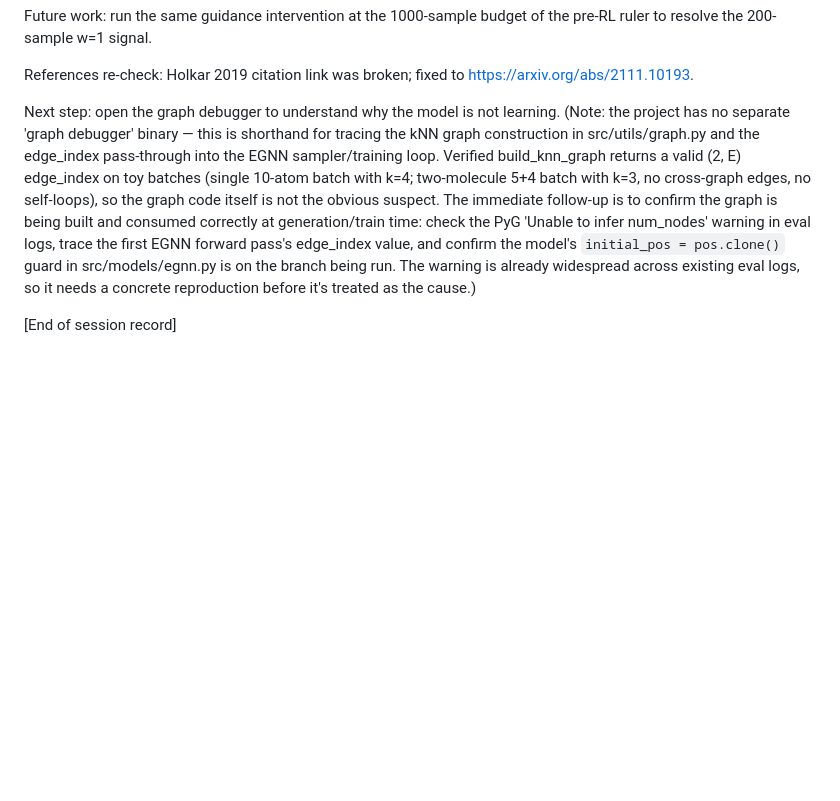
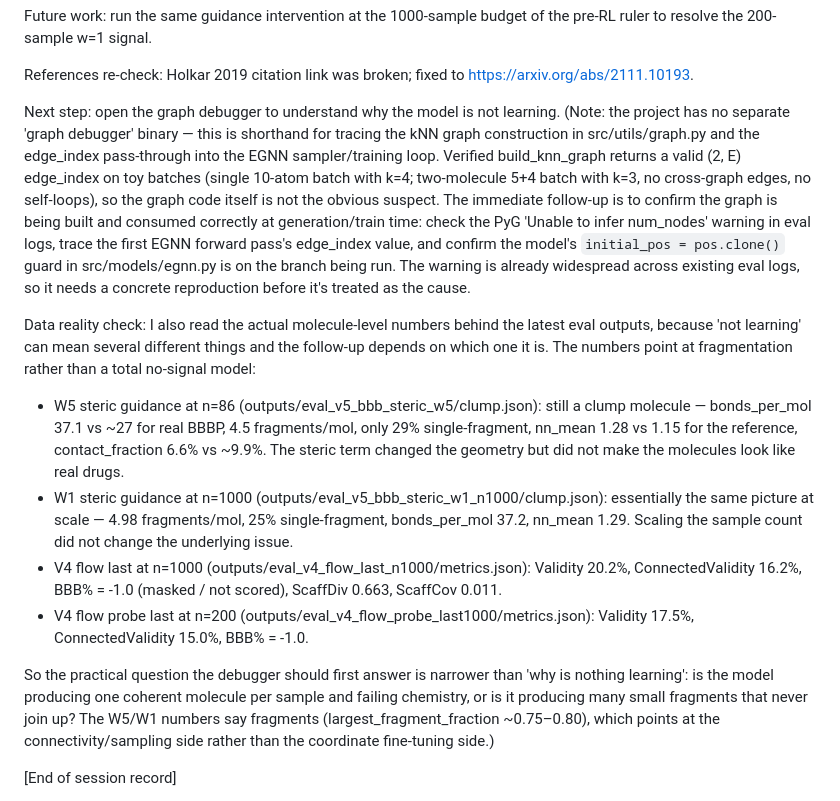
Before and after one commit to Myself-Praveen/3D-Molecule-Diffusion, a Markdown page: progress.md, the part around the change. GitHub-like rendering; blank space fills up the shorter version.

Commit message:
Progress: add a data reality check to the 'graph debugger' note.
- Read the actual molecule-level numbers behind the latest V5/V4 eval outputs,
  because 'not learning' can mean several different things and the follow-up
  depends on which one it is.
- The numbers point at fragmentation rather than a total no-signal model:
  W5/W1 steric runs have bonds_per_mol ~37 vs ~27 for real BBBP, 4.5-5.0
  fragments/mol, ~25-29% single-fragment, nn_mean ~1.28-1.29 vs ~1.15 for the
  reference. The V4 flow last/probe numbers (Validity ~17-20%, ConnV ~15-16%,
  BBB% masked) are consistent with the same story.
- So the first question the debugger should answer is narrower: is the model
  producing one coherent molecule per sample that fails chemistry, or many small
  fragments that never join up? The numbers say fragments, which points at the
  connectivity/sampling side rather than the coordinate fine-tuning side.

🤖 Generated with Codebuff
Co-Authored-By: Codebuff <noreply@codebuff.com>

```diff
--- a/progress.md
+++ b/progress.md
@@ -614,7 +614,16 @@ Future work: run the same guidance intervention at the 1000-sample budget of the
 
 References re-check: Holkar 2019 citation link was broken; fixed to https://arxiv.org/abs/2111.10193.
 
-Next step: open the graph debugger to understand why the model is not learning. (Note: the project has no separate 'graph debugger' binary — this is shorthand for tracing the kNN graph construction in src/utils/graph.py and the edge_index pass-through into the EGNN sampler/training loop. Verified build_knn_graph returns a valid (2, E) edge_index on toy batches (single 10-atom batch with k=4; two-molecule 5+4 batch with k=3, no cross-graph edges, no self-loops), so the graph code itself is not the obvious suspect. The immediate follow-up is to confirm the graph is being built and consumed correctly at generation/train time: check the PyG 'Unable to infer num_nodes' warning in eval logs, trace the first EGNN forward pass's edge_index value, and confirm the model's `initial_pos = pos.clone()` guard in src/models/egnn.py is on the branch being run. The warning is already widespread across existing eval logs, so it needs a concrete reproduction before it's treated as the cause.)
+Next step: open the graph debugger to understand why the model is not learning. (Note: the project has no separate 'graph debugger' binary — this is shorthand for tracing the kNN graph construction in src/utils/graph.py and the edge_index pass-through into the EGNN sampler/training loop. Verified build_knn_graph returns a valid (2, E) edge_index on toy batches (single 10-atom batch with k=4; two-molecule 5+4 batch with k=3, no cross-graph edges, no self-loops), so the graph code itself is not the obvious suspect. The immediate follow-up is to confirm the graph is being built and consumed correctly at generation/train time: check the PyG 'Unable to infer num_nodes' warning in eval logs, trace the first EGNN forward pass's edge_index value, and confirm the model's `initial_pos = pos.clone()` guard in src/models/egnn.py is on the branch being run. The warning is already widespread across existing eval logs, so it needs a concrete reproduction before it's treated as the cause.
+
+Data reality check: I also read the actual molecule-level numbers behind the latest eval outputs, because 'not learning' can mean several different things and the follow-up depends on which one it is. The numbers point at fragmentation rather than a total no-signal model:
+
+- W5 steric guidance at n=86 (outputs/eval_v5_bbb_steric_w5/clump.json): still a clump molecule — bonds_per_mol 37.1 vs ~27 for real BBBP, 4.5 fragments/mol, only 29% single-fragment, nn_mean 1.28 vs 1.15 for the reference, contact_fraction 6.6% vs ~9.9%. The steric term changed the geometry but did not make the molecules look like real drugs.
+- W1 steric guidance at n=1000 (outputs/eval_v5_bbb_steric_w1_n1000/clump.json): essentially the same picture at scale — 4.98 fragments/mol, 25% single-fragment, bonds_per_mol 37.2, nn_mean 1.29. Scaling the sample count did not change the underlying issue.
+- V4 flow last at n=1000 (outputs/eval_v4_flow_last_n1000/metrics.json): Validity 20.2%, ConnectedValidity 16.2%, BBB% = -1.0 (masked / not scored), ScaffDiv 0.663, ScaffCov 0.011.
+- V4 flow probe last at n=200 (outputs/eval_v4_flow_probe_last1000/metrics.json): Validity 17.5%, ConnectedValidity 15.0%, BBB% = -1.0.
+
+So the practical question the debugger should first answer is narrower than 'why is nothing learning': is the model producing one coherent molecule per sample and failing chemistry, or is it producing many small fragments that never join up? The W5/W1 numbers say fragments (largest_fragment_fraction ~0.75–0.80), which points at the connectivity/sampling side rather than the coordinate fine-tuning side.)
 
 [End of session record]
 
```
